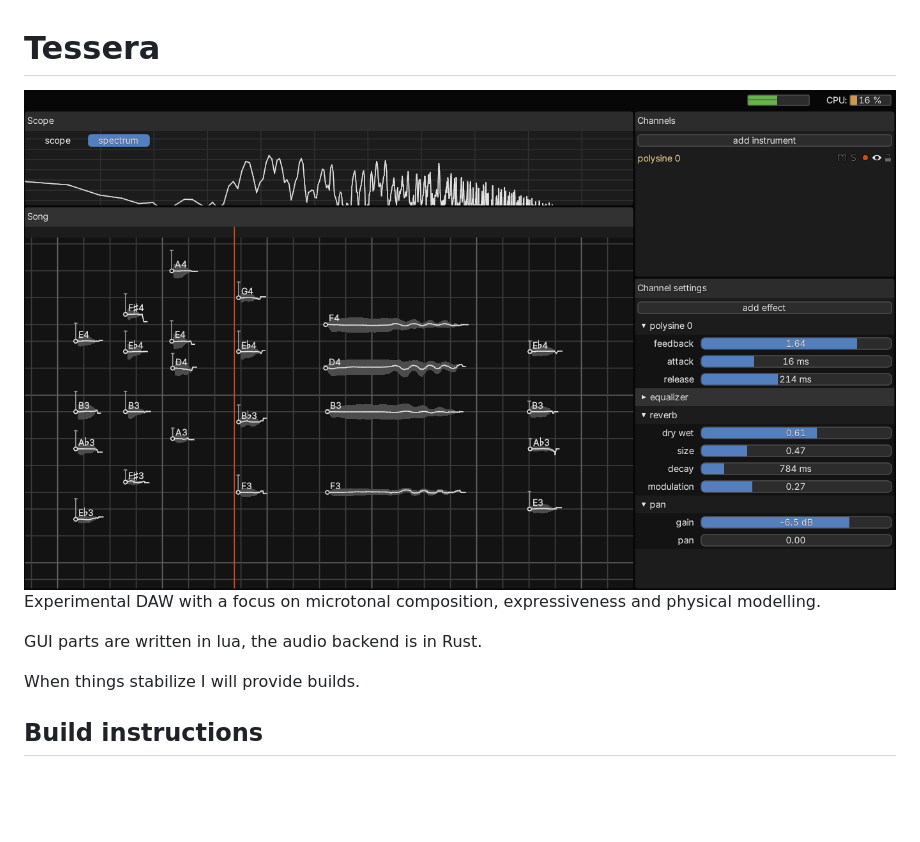
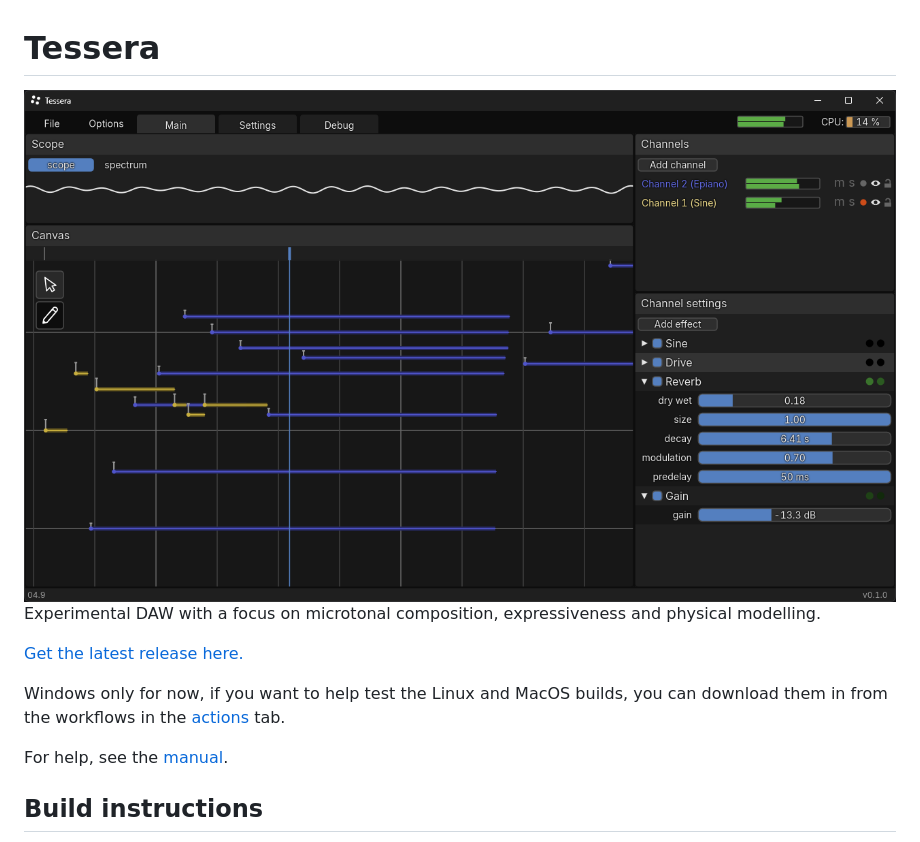
Before and after one commit to Sin-tel/tessera, a Markdown page: readme.md, the part around the change. GitHub-like rendering; pictures changed too: screenshot.png; blank space fills up the shorter version.

Commit message:
update screenshot and readme

```diff
--- a/readme.md
+++ b/readme.md
@@ -4,9 +4,11 @@
 
 Experimental DAW with a focus on microtonal composition, expressiveness and physical modelling.
 
-GUI parts are written in lua, the audio backend is in Rust.
+[Get the latest release here.](https://github.com/Sin-tel/tessera/releases/latest)
 
-When things stabilize I will provide builds.
+Windows only for now, if you want to help test the Linux and MacOS builds, you can download them in from the workflows in the [actions](https://github.com/Sin-tel/tessera/actions) tab.
+
+For help, see the [manual](./manual.md).
 
 ## Build instructions
 * Make sure you have installed [Rust](https://www.rust-lang.org/tools/install).
```
